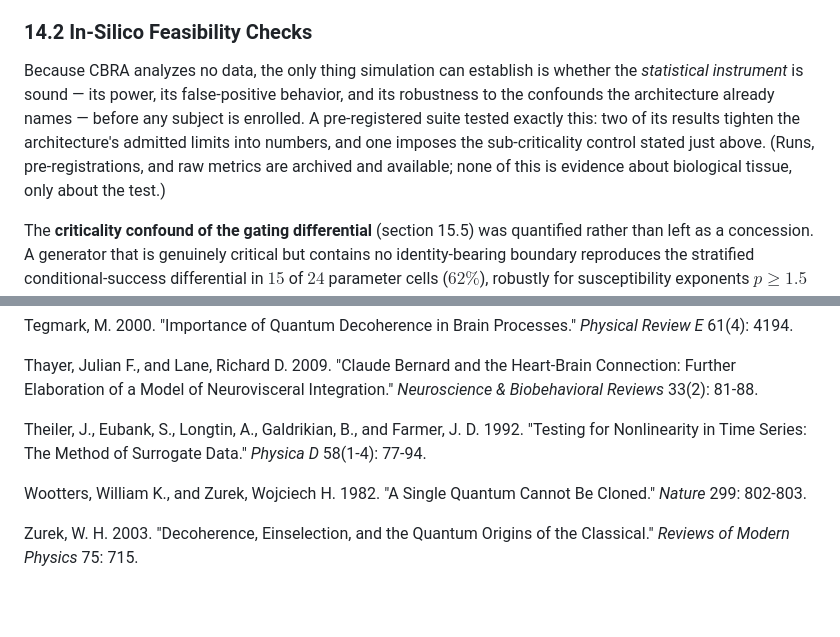
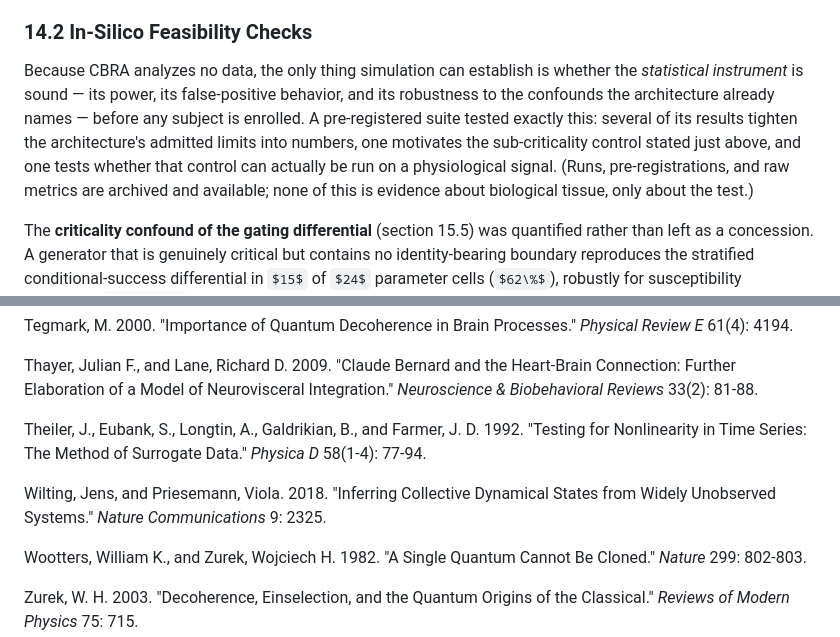
Before and after one commit to fcadusims-droid/ACADEMIC-JVP-WORK-, a Markdown page: Paper2.md, 2 parts joined by grey strips. GitHub-like rendering; some formulas as TeX source; blank space fills up the shorter version.

Commit message:
Paper 2 §14.1/§14.2: name the sub-criticality control's estimator requirement (SubCrit audit)
The SubCrit experiment (subcriticality_control) tested whether §14.1's
proposed measured-sub-criticality control actually recovers the dissociation
test's power against the pure-critical confound. Auditing its raw JSON:

- Concept sound: oracle drops residual confound 38% (mean) / 70% (worst) -> 27%;
  clean avalanches reach 24% with near-perfect discrimination.
- But on the physiological observable (short, continuous, SUBSAMPLED trace),
  the naive lag-1 branching-ratio slope is attenuated in the dangerous
  direction: true sigma=0.94 read as 0.79, false-certifying 79% of confounded
  near-critical systems as safe (certification power 0.21) -- the Wilting &
  Priesemann (2018) subsampling bias.
- The subsampling-robust MR estimator on the same trace removes the
  attenuation (0.94->0.92) and restores the control (residual 29%, power 0.75),
  but with an irreducible floor (~27% at oracle), a ~17% leak of confounded
  cases, and a ~10% cost on genuine sub-criticals.

§14.1's fourth honesty condition now names the estimator requirement
(MR-type / clean event segmentation, naive slope proscribed) and states the
control compresses rather than eliminates the confound. §14.2 adds a paragraph
reporting the SubCrit numbers. Adds the Wilting & Priesemann (2018) reference.

Co-Authored-By: Claude Opus 4.8 <noreply@anthropic.com>
Claude-Session: https://claude.ai/code/session_01KxUEGkee8oi7D1jS7M1NMV

```diff
--- a/Paper2.md
+++ b/Paper2.md
@@ -441,6 +441,6 @@ Three honesty conditions bound the dissociation and are stated so it is not over
 
 ### 14.2 In-Silico Feasibility Checks
 
-Because CBRA analyzes no data, the only thing simulation can establish is whether the *statistical instrument* is sound — its power, its false-positive behavior, and its robustness to the confounds the architecture already names — before any subject is enrolled. A pre-registered suite tested exactly this: two of its results tighten the architecture's admitted limits into numbers, and one imposes the sub-criticality control stated just above. (Runs, pre-registrations, and raw metrics are archived and available; none of this is evidence about biological tissue, only about the test.)
+Because CBRA analyzes no data, the only thing simulation can establish is whether the *statistical instrument* is sound — its power, its false-positive behavior, and its robustness to the confounds the architecture already names — before any subject is enrolled. A pre-registered suite tested exactly this: several of its results tighten the architecture's admitted limits into numbers, one motivates the sub-criticality control stated just above, and one tests whether that control can actually be run on a physiological signal. (Runs, pre-registrations, and raw metrics are archived and available; none of this is evidence about biological tissue, only about the test.)
 
 The **criticality confound of the gating differential** (section 15.5) was quantified rather than left as a concession. A generator that is genuinely critical but contains no identity-bearing boundary reproduces the stratified conditional-success differential in $15$ of $24$ parameter cells ($62\%$), robustly for susceptibility exponents $p\ge 1.5$ across read-out noise and homeostatic feedback, with a magnitude that *matches or exceeds* the gated reference as criticality strengthens; the non-critical control ($p=1$) returns a differential of $\approx 0$, confirming the statistic itself is valid. This is a direct confirmation of section 15.5's retreat: the positive/detection arm is confounded by ordinary criticality across most of the parameter space, and CBRA's defensible arm is eliminative. The **dissociation test** of section 14.1 was then subjected to the same probe and found *more robust but not immune*: it is not confounded away from criticality (only $3$ of $12$ cells cross the $50\%$ threshold, versus $62\%$ for gating), but a bare critical generator reaches $\approx 73\%$ of the identity-linked reference at the strongest, lowest-noise cell, rising monotonically toward the critical point — which is the empirical basis for the fourth honesty condition above.
@@ -662,6 +664,8 @@ Thayer, Julian F., and Lane, Richard D. 2009. "Claude Bernard and the Heart-Brai
 
 Theiler, J., Eubank, S., Longtin, A., Galdrikian, B., and Farmer, J. D. 1992. "Testing for Nonlinearity in Time Series: The Method of Surrogate Data." *Physica D* 58(1-4): 77-94.
 
+Wilting, Jens, and Priesemann, Viola. 2018. "Inferring Collective Dynamical States from Widely Unobserved Systems." *Nature Communications* 9: 2325.
+
 Wootters, William K., and Zurek, Wojciech H. 1982. "A Single Quantum Cannot Be Cloned." *Nature* 299: 802-803.
 
 Zurek, W. H. 2003. "Decoherence, Einselection, and the Quantum Origins of the Classical." *Reviews of Modern Physics* 75: 715.
```
Also changed, not shown: other parts of Paper2.md (+3 -1 lines).
